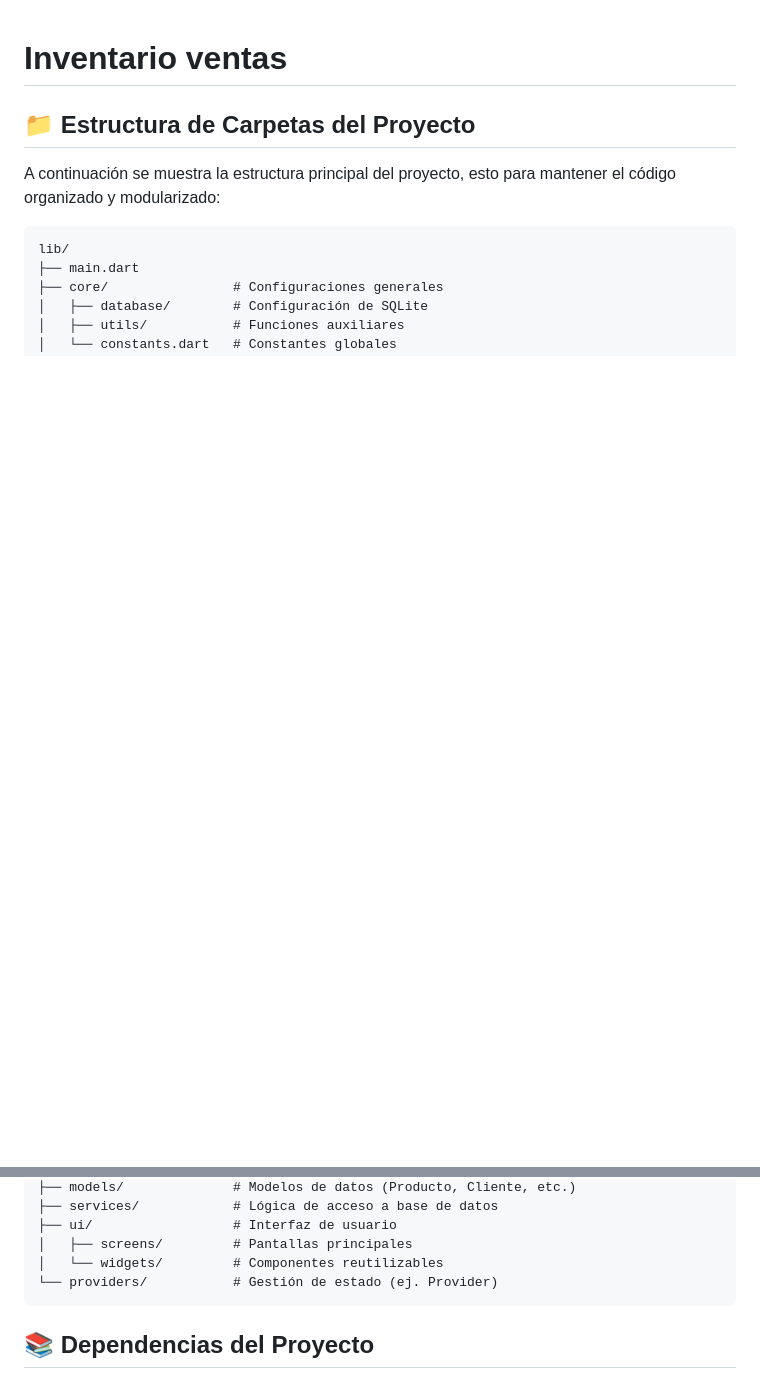
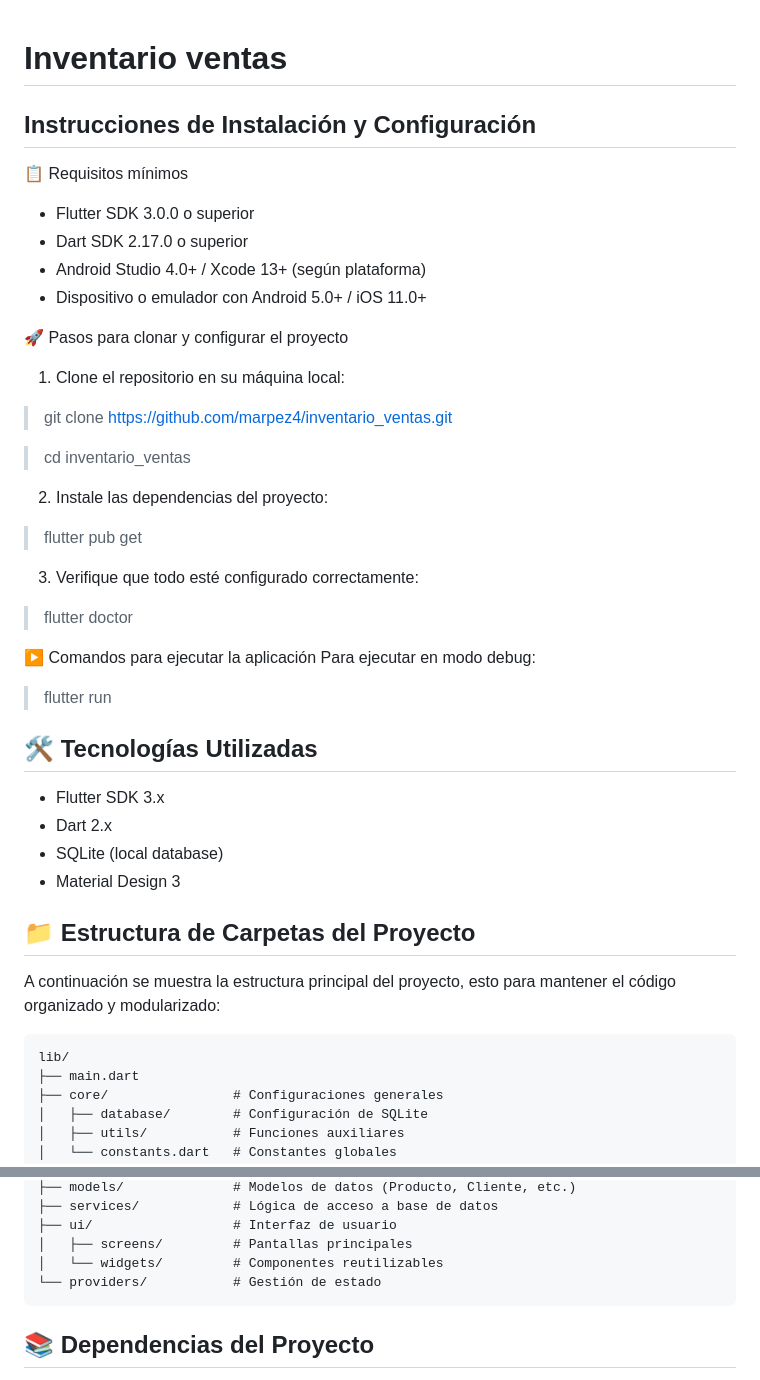
Before and after one commit to marpez4/inventario_ventas, a Markdown page: README.md, 2 parts joined by grey strips. Drawn GitHub-style; blank space fills up the shorter version.

Commit message:
Agregar instrucciones de instalación y configuración al README.md

`````diff
--- a/README.md
+++ b/README.md
@@ -1,4 +1,39 @@
 # Inventario ventas
+
+## Instrucciones de Instalación y Configuración
+📋 Requisitos mínimos
+- Flutter SDK 3.0.0 o superior
+- Dart SDK 2.17.0 o superior
+- Android Studio 4.0+ / Xcode 13+ (según plataforma)
+- Dispositivo o emulador con Android 5.0+ / iOS 11.0+
+
+🚀 Pasos para clonar y configurar el proyecto
+1. Clone el repositorio en su máquina local:
+
+> git clone https://github.com/marpez4/inventario_ventas.git
+
+> cd inventario_ventas
+
+2. Instale las dependencias del proyecto:
+
+> flutter pub get
+
+3. Verifique que todo esté configurado correctamente:
+
+> flutter doctor
+
+▶️ Comandos para ejecutar la aplicación
+Para ejecutar en modo debug:
+
+> flutter run
+
+## 🛠️ Tecnologías Utilizadas
+
+- Flutter SDK 3.x
+- Dart 2.x
+- SQLite (local database)
+- Material Design 3
+
 
 ## 📁 Estructura de Carpetas del Proyecto
 
@@ -16,7 +51,7 @@ lib/
 ├── ui/                  # Interfaz de usuario
 │   ├── screens/         # Pantallas principales
 │   └── widgets/         # Componentes reutilizables
-└── providers/           # Gestión de estado (ej. Provider)
+└── providers/           # Gestión de estado
 ````
 
 ## 📚 Dependencias del Proyecto
`````
